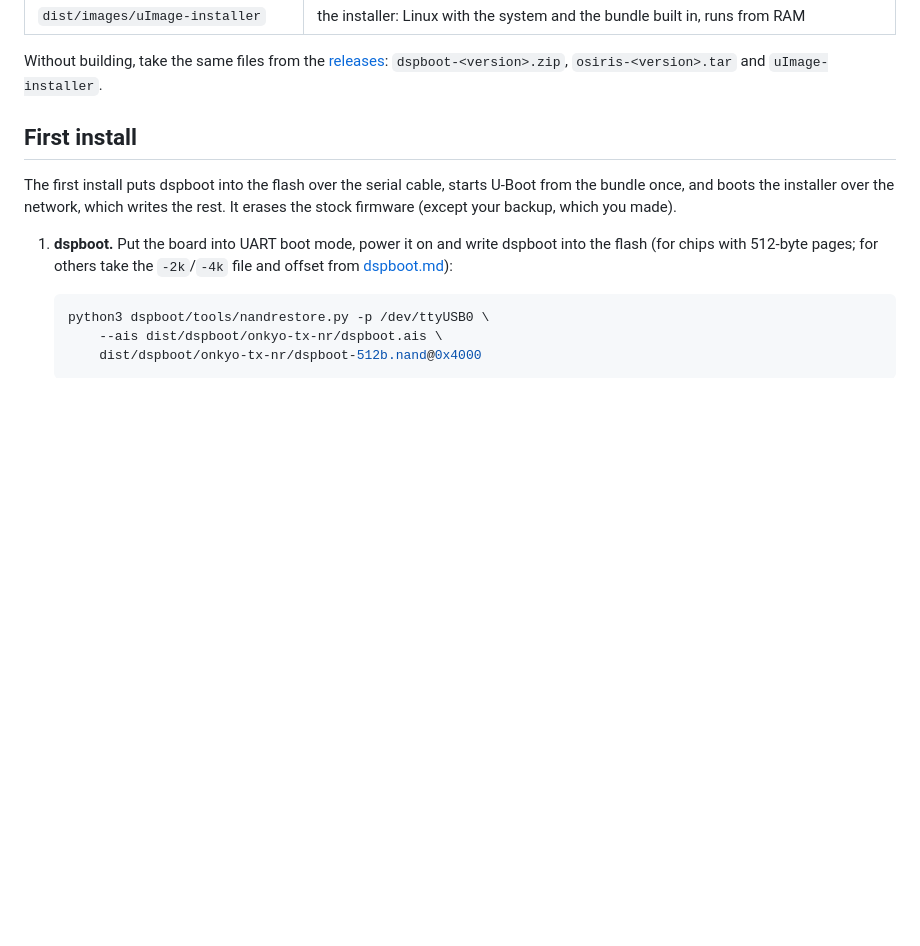
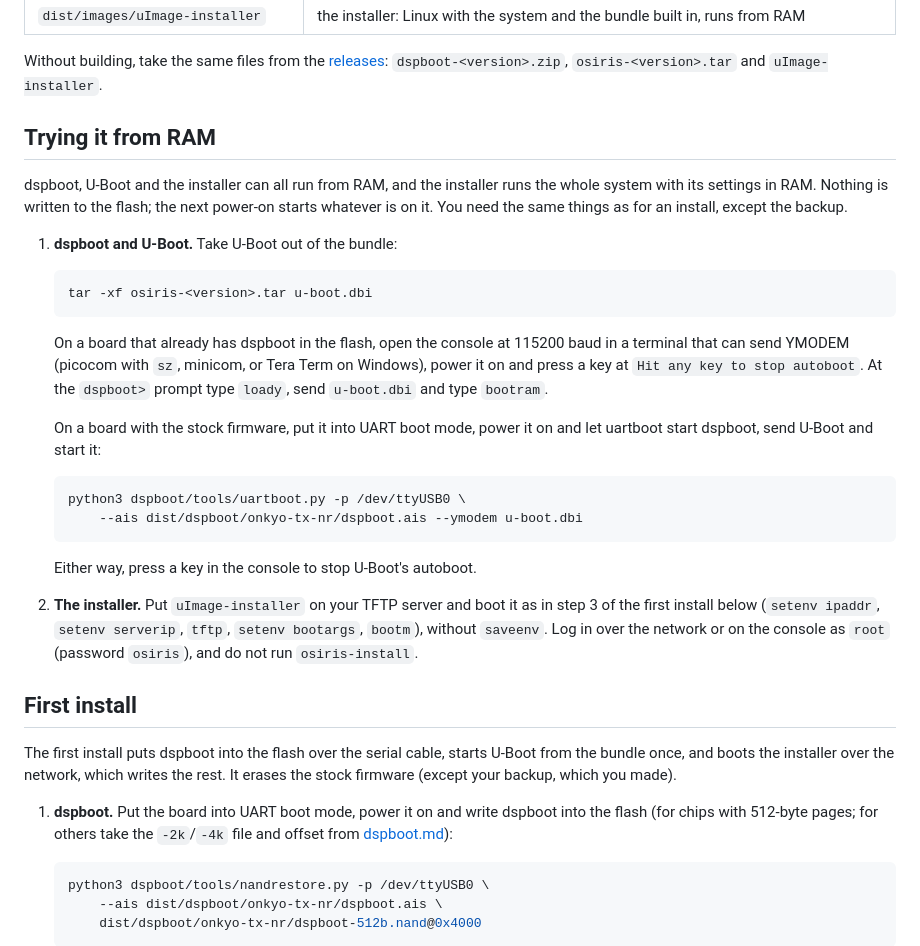
Before and after one commit to ubis/OSIRIS, a Markdown page: docs/install.md, the part around the change. Rendered like a GitHub page; blank space fills up the shorter version.

Commit message:
docs: describe trying OSIRIS from RAM
dspboot, U-Boot and the installer can all run from RAM, and the
installer runs the whole system with /data in RAM, so a receiver can try
OSIRIS without its flash being written, the stock firmware included.

````diff
--- a/docs/install.md
+++ b/docs/install.md
@@ -38,6 +38,41 @@ The first `make buildroot` downloads the sources Buildroot needs (kept in
 Without building, take the same files from the
 [releases](https://github.com/ubis/osiris/releases): `dspboot-<version>.zip`,
 `osiris-<version>.tar` and `uImage-installer`.
+
+## Trying it from RAM
+
+dspboot, U-Boot and the installer can all run from RAM, and the installer
+runs the whole system with its settings in RAM. Nothing is written to the
+flash; the next power-on starts whatever is on it. You need the same things
+as for an install, except the backup.
+
+1. **dspboot and U-Boot.** Take U-Boot out of the bundle:
+
+   ```sh
+   tar -xf osiris-<version>.tar u-boot.dbi
+   ```
+
+   On a board that already has dspboot in the flash, open the console at
+   115200 baud in a terminal that can send YMODEM (picocom with `sz`,
+   minicom, or Tera Term on Windows), power it on and press a key at
+   `Hit any key to stop autoboot`. At the `dspboot>` prompt type `loady`,
+   send `u-boot.dbi` and type `bootram`.
+
+   On a board with the stock firmware, put it into UART boot mode, power it
+   on and let uartboot start dspboot, send U-Boot and start it:
+
+   ```sh
+   python3 dspboot/tools/uartboot.py -p /dev/ttyUSB0 \
+       --ais dist/dspboot/onkyo-tx-nr/dspboot.ais --ymodem u-boot.dbi
+   ```
+
+   Either way, press a key in the console to stop U-Boot's autoboot.
+
+2. **The installer.** Put `uImage-installer` on your TFTP server and boot
+   it as in step 3 of the first install below (`setenv ipaddr`, `setenv
+   serverip`, `tftp`, `setenv bootargs`, `bootm`), without `saveenv`. Log
+   in over the network or on the console as `root` (password `osiris`), and
+   do not run `osiris-install`.
 
 ## First install
 
````
